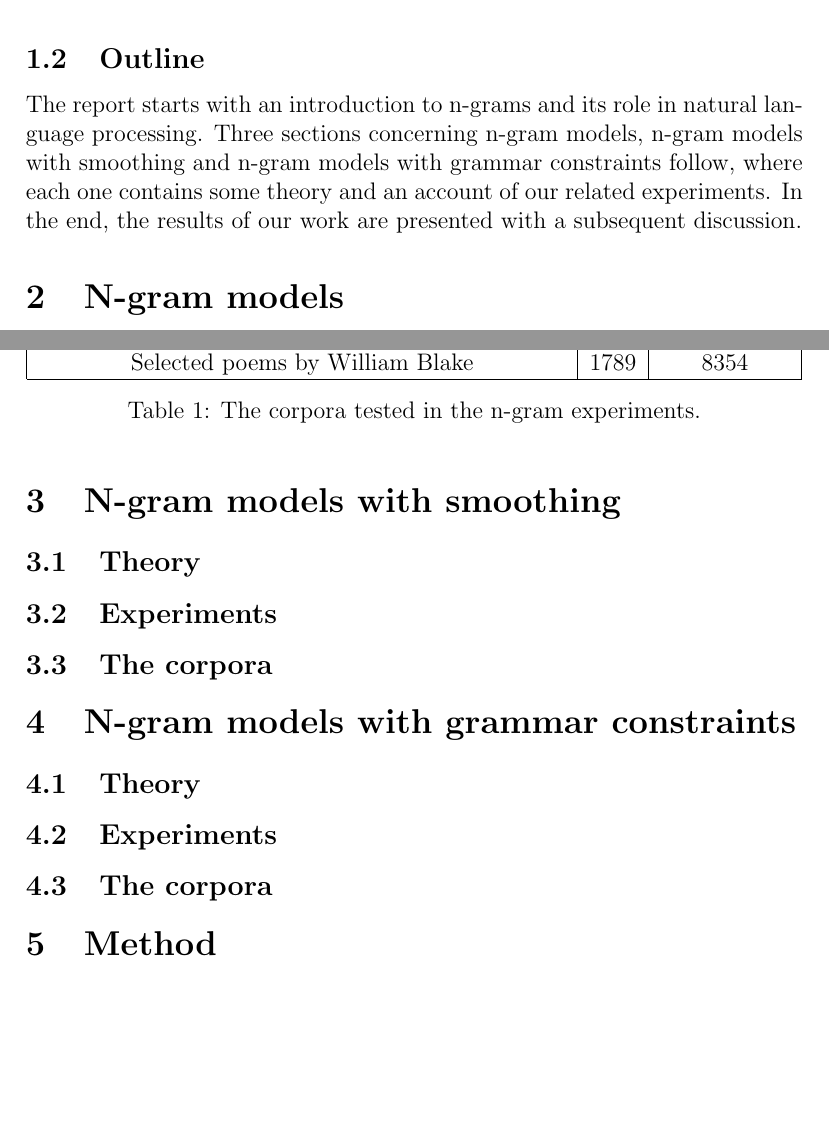
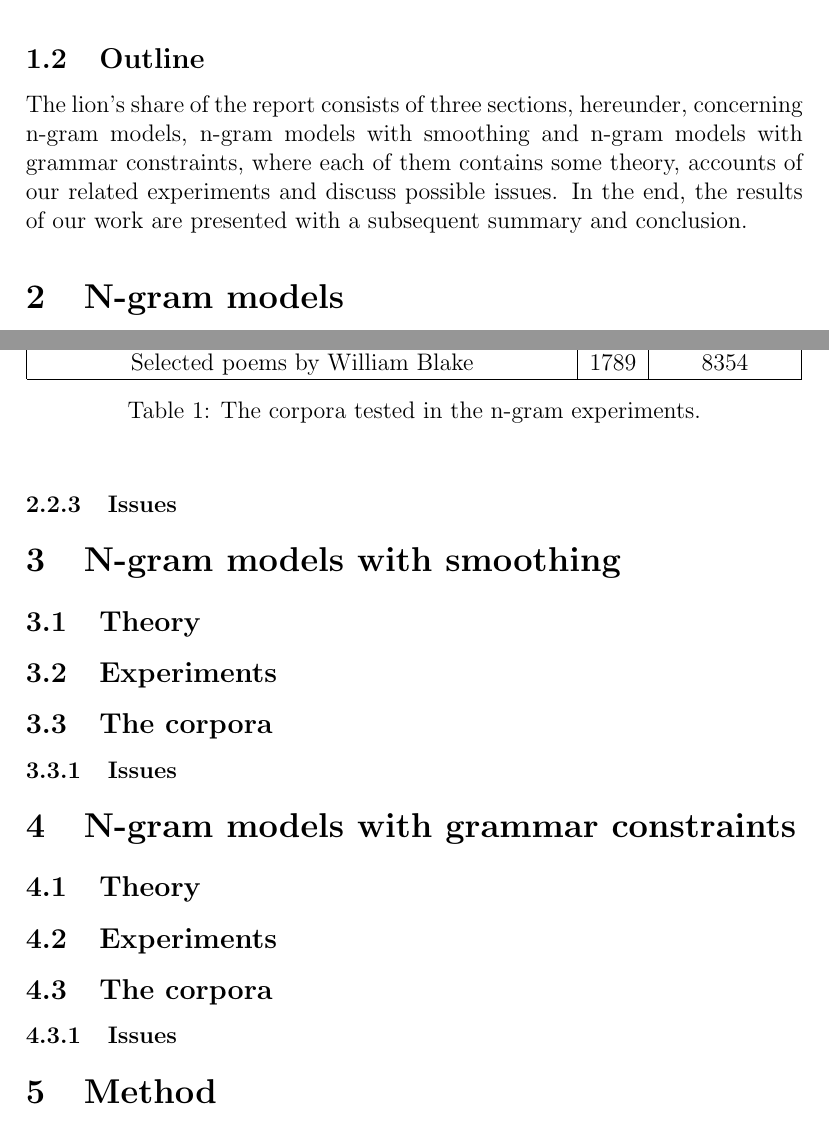
Before and after one commit to sofiabroome/wordpredictor, a LaTeX paper (latex/ai15-report-template.tex): two parts of pages 4 and 6 of 8 before the commit and two parts of pages 4 and 6 of 9 after it, joined at a grey line, cut so that both start at the same text, the shorter picture padded with empty space. Compiled offline with pdfLaTeX.

Commit message:
details on report

```diff
--- a/latex/ai15-report-template.tex
+++ b/latex/ai15-report-template.tex
@@ -88,7 +88,7 @@ In what follows we will explore n-gram models of varying degrees on dito corpora
 What should we write here?
 
 \subsection{Outline}
-The report starts with an introduction to n-grams and its role in natural language processing. Three sections concerning n-gram models, n-gram models with smoothing and n-gram models with grammar constraints follow, where each one contains some theory and an account of our related experiments. In the end, the results of our work are presented with a subsequent discussion.
+The lion's share of the report consists of three sections, hereunder, concerning n-gram models, n-gram models with smoothing and n-gram models with grammar constraints, where each of them contains some theory, accounts of our related experiments and discuss possible issues. In the end, the results of our work are presented with a subsequent summary and conclusion.
 
 %%%%%%%%%%%%%%%%%%%%%%%%%%%%%%%%%%%%%%%%%%%%%%%%%%%%%%%%%%%%%
 %%%%%%%%%%%%%%%%%%%%%%%%%%%%%%%%%%%%%%%%%%%%%%%%%%%%%%%%%%%%%
@@ -137,6 +137,7 @@ Selected poems by William Blake & 1789 & 8354 \\ \hline
 \end{center}
 \end{table}
 
+\subsubsection{Issues}
 
 \section{N-gram models with smoothing}
 \label{sec:ngramsmoothing}
@@ -144,6 +145,7 @@ Selected poems by William Blake & 1789 & 8354 \\ \hline
 \subsection{Theory}
 \subsection{Experiments}
 \subsection{The corpora}
+\subsubsection{Issues}
 
 \section{N-gram models with grammar constraints}
 \label{sec:ngramgrammar}
@@ -151,6 +153,7 @@ Selected poems by William Blake & 1789 & 8354 \\ \hline
 \subsection{Theory}
 \subsection{Experiments}
 \subsection{The corpora}
+\subsubsection{Issues}
 
 
 %%%%%%%%%%%%%%%%%%%%%%%%%%%%%%%%%%%%%%%%%%%%%%%%%%%%%%%%%%%%%
```
Also changed, not shown: 1 other file.
